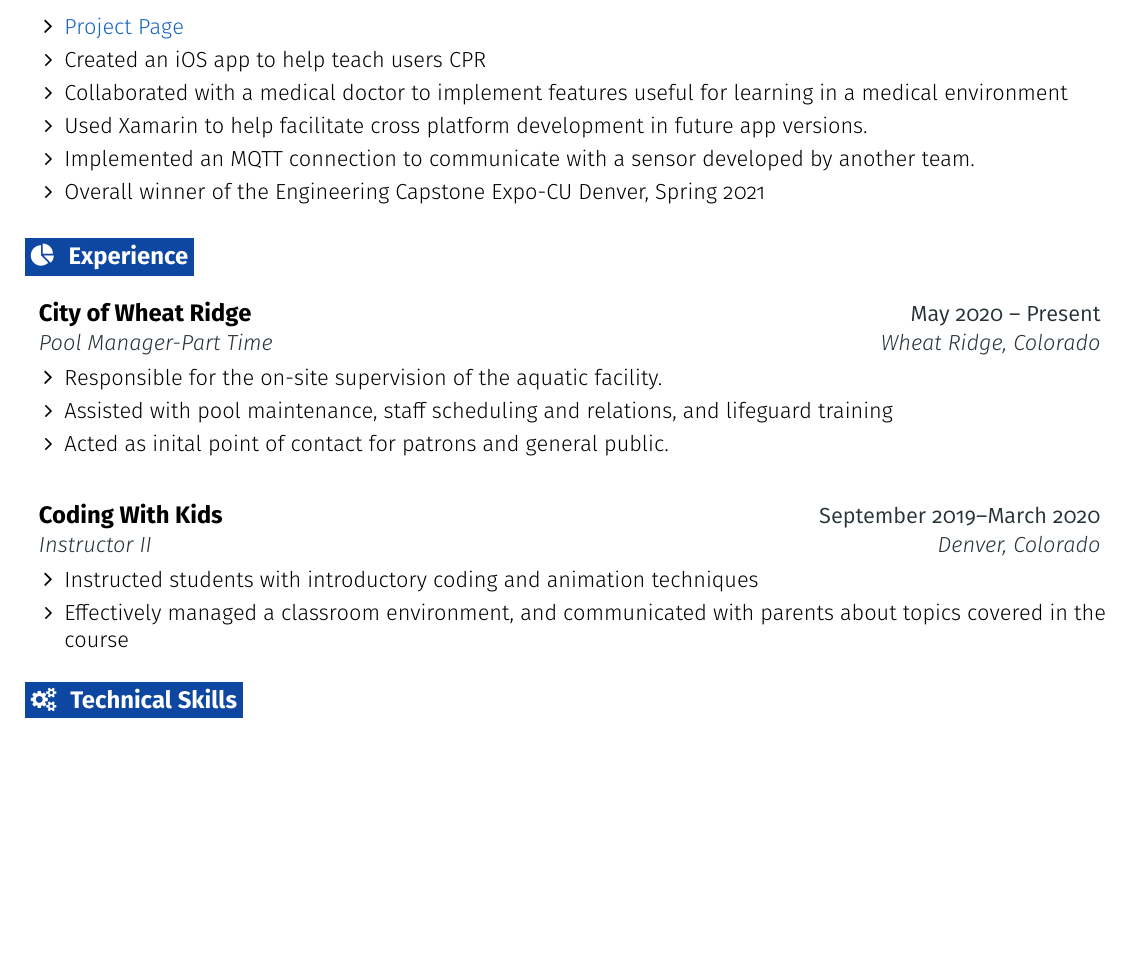
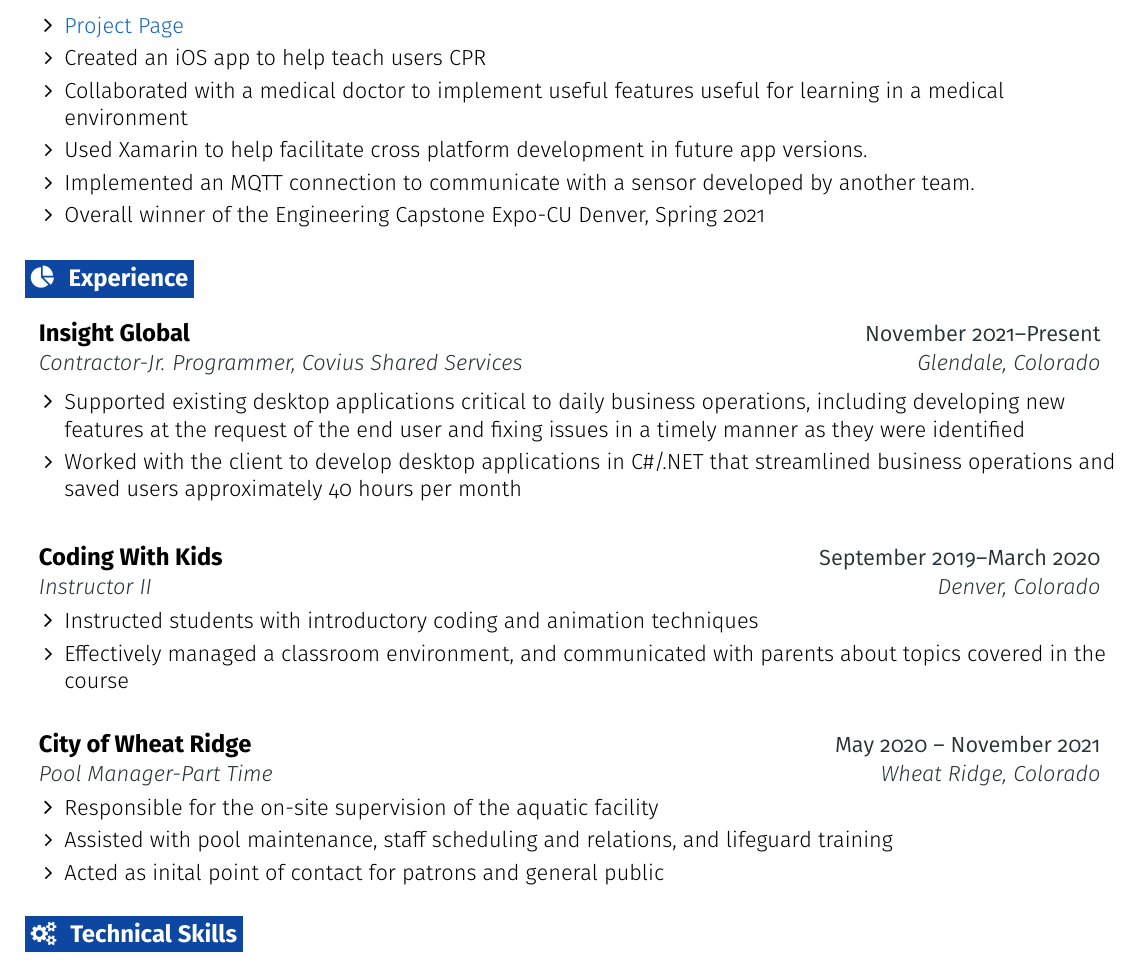
Before and after one commit to isaiahhaley0/resume, a LaTeX CV (resume.tex): part of the page, cut so that both start at the same text, the shorter picture padded with empty space. Compiled offline with pdfLaTeX.

Commit message:
updated for amergint
updated for amergint

```diff
--- a/resume.tex
+++ b/resume.tex
@@ -202,24 +201,25 @@
     \resumeItemListStart
       \resumeItem {\href{https://engineering.ucdenver.edu/current-students/capstone-expo/sp21/csci10}{Project Page}}
       \resumeItem {Created an iOS app to help teach users CPR}
-      \resumeItem {Collaborated with a medical doctor to implement features useful for learning in a medical environment}
+      \resumeItem {Collaborated with a medical doctor to implement useful features useful for learning in a medical environment}
       \resumeItem {Used Xamarin to help facilitate cross platform development in future app versions.}
       \resumeItem {Implemented an MQTT connection to communicate with a sensor developed by another team. }
       \resumeItem {Overall winner of the Engineering Capstone Expo-CU Denver, Spring 2021}
     \resumeItemListEnd
   \resumeEntryEnd
 
+
 %-------------------------------------------------- EXPERIENCE --------------------------------------------------
 \section{\faPieChart}{Experience}
 
   \resumeEntryStart
   \resumeEntryTSDL
-      {City of Wheat Ridge}{May 2020 -- Present}
-      {Pool Manager-Part Time}{Wheat Ridge, Colorado}
+  {Insight Global}{November 2021--Present}
+  {Contractor-Jr. Programmer, Covius Shared Services}{Glendale, Colorado}
+
   \resumeItemListStart
-      \resumeItem {Responsible for the on-site supervision of the aquatic facility.}
-      \resumeItem {Assisted with pool maintenance, staff scheduling and relations, and lifeguard training}
-      \resumeItem {Acted as inital point of contact for patrons and general public.}
+  \resumeItem{Supported existing desktop applications critical to daily business operations, including developing new features at the request of the end user and fixing issues in a timely manner as they were identified}
+  \resumeItem{Worked with the client to develop desktop applications in C\#/.NET that streamlined business operations and saved users approximately 40 hours per month}
   \resumeItemListEnd
 \resumeEntryEnd
 
@@ -232,6 +232,19 @@
   \resumeItem {Effectively managed a classroom environment, and communicated with parents about topics covered in the course}
 \resumeItemListEnd
 \resumeEntryEnd
+
+  \resumeEntryStart
+    \resumeEntryTSDL
+      {City of Wheat Ridge}{May 2020 -- November 2021}
+      {Pool Manager-Part Time}{Wheat Ridge, Colorado}
+    \resumeItemListStart
+      \resumeItem {Responsible for the on-site supervision of the aquatic facility}
+      \resumeItem {Assisted with pool maintenance, staff scheduling and relations, and lifeguard training}
+      \resumeItem {Acted as inital point of contact for patrons and general public}
+    \resumeItemListEnd
+  \resumeEntryEnd
+
+
 
 
 
```
Also changed, not shown: resume.pdf, resume.tex (1 more changed lines), 4 other files. Lines whose indentation alone changed are shown as unchanged.
